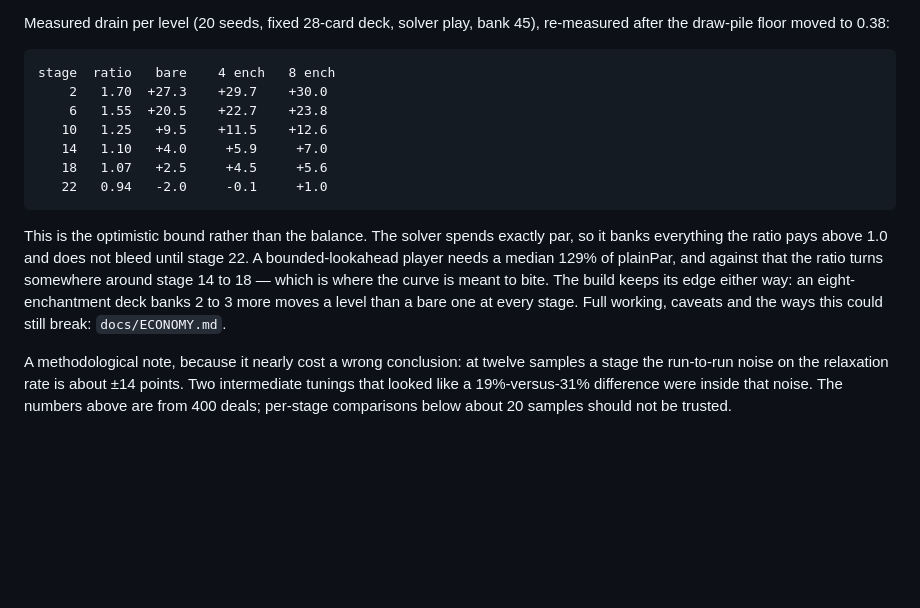
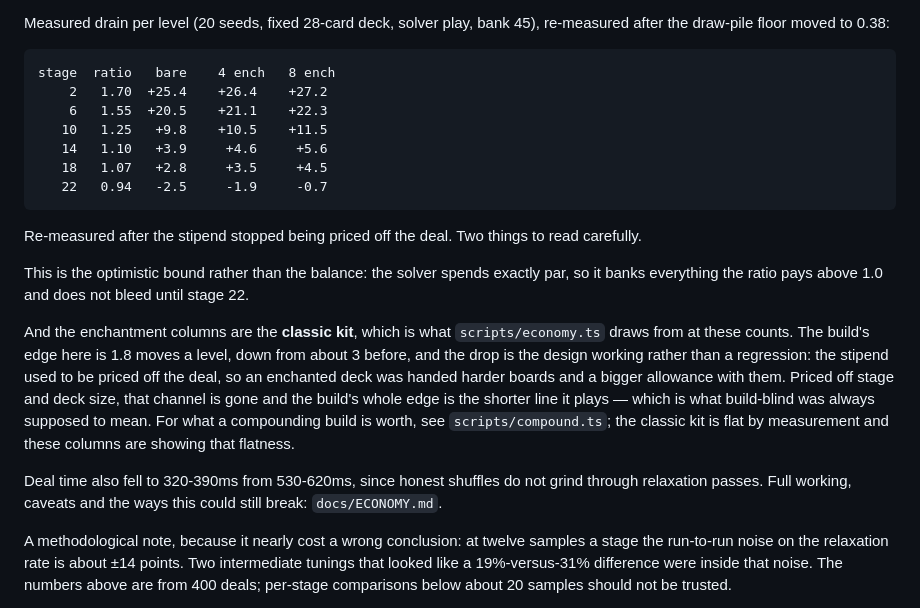
Before and after one commit to zacharyclukey/Solitaire-game, a Markdown page: docs/DESIGN.md, the part around the change. GitHub-like rendering; blank space fills up the shorter version.

Commit message:
Re-measure the drain table, which was priced by a formula that no longer exists
Review pass. The table was measured when stipendFor took plainPar; that
function now takes deck size with threat compensation, so the numbers
came from a model that had been replaced. Re-run at 20 seeds a row.

The drains barely moved, but the build column did, and it is the design
working rather than a regression. An eight-enchantment deck is now worth
1.8 moves a level against about 3 before. The stipend used to be priced
off the deal, so an enchanted deck was handed harder boards and a bigger
allowance along with them; priced off stage and deck size instead, that
channel is gone and the build's whole edge is the shorter line it plays.
Which is what build-blind was always supposed to mean.

Both documents also now say that those enchantment columns are the
CLASSIC kit, since that is what economy.ts draws from at four and eight
cards — the compounding cards sit past that point in the list. The
columns are showing the classic kit's measured flatness, not what a
compounding build is worth, and readers were being invited to conclude
the wrong thing. compound.ts covers the other case.

Deal time fell to 320-390ms from 530-620ms, since honest shuffles do not
grind through relaxation passes.

Co-Authored-By: Claude Opus 5 <noreply@anthropic.com>
Claude-Session: https://claude.ai/code/session_01W3yUHFxFyXhZD48FNXKR4B

````diff
--- a/docs/DESIGN.md
+++ b/docs/DESIGN.md
@@ -159,21 +159,33 @@ re-measured after the draw-pile floor moved to 0.38:
 
 ```
 stage  ratio   bare    4 ench   8 ench
-    2   1.70  +27.3    +29.7    +30.0
-    6   1.55  +20.5    +22.7    +23.8
-   10   1.25   +9.5    +11.5    +12.6
-   14   1.10   +4.0     +5.9     +7.0
-   18   1.07   +2.5     +4.5     +5.6
-   22   0.94   -2.0     -0.1     +1.0
+    2   1.70  +25.4    +26.4    +27.2
+    6   1.55  +20.5    +21.1    +22.3
+   10   1.25   +9.8    +10.5    +11.5
+   14   1.10   +3.9     +4.6     +5.6
+   18   1.07   +2.8     +3.5     +4.5
+   22   0.94   -2.5     -1.9     -0.7
 ```
 
-This is the optimistic bound rather than the balance. The solver spends exactly
+Re-measured after the stipend stopped being priced off the deal. Two things to
+read carefully.
+
+This is the optimistic bound rather than the balance: the solver spends exactly
 par, so it banks everything the ratio pays above 1.0 and does not bleed until
-stage 22. A bounded-lookahead player needs a median 129% of plainPar, and
-against that the ratio turns somewhere around stage 14 to 18 — which is where
-the curve is meant to bite. The build keeps its edge either way: an
-eight-enchantment deck banks 2 to 3 more moves a level than a bare one at every
-stage. Full working, caveats and the ways this
+stage 22.
+
+And the enchantment columns are the **classic kit**, which is what
+`scripts/economy.ts` draws from at these counts. The build's edge here is 1.8
+moves a level, down from about 3 before, and the drop is the design working
+rather than a regression: the stipend used to be priced off the deal, so an
+enchanted deck was handed harder boards and a bigger allowance with them. Priced
+off stage and deck size, that channel is gone and the build's whole edge is the
+shorter line it plays — which is what build-blind was always supposed to mean.
+For what a compounding build is worth, see `scripts/compound.ts`; the classic
+kit is flat by measurement and these columns are showing that flatness.
+
+Deal time also fell to 320-390ms from 530-620ms, since honest shuffles do not
+grind through relaxation passes. Full working, caveats and the ways this
 could still break: `docs/ECONOMY.md`.
 
 A methodological note, because it nearly cost a wrong conclusion: at twelve
````
Also changed, not shown: docs/ECONOMY.md (+6 -6 lines).
